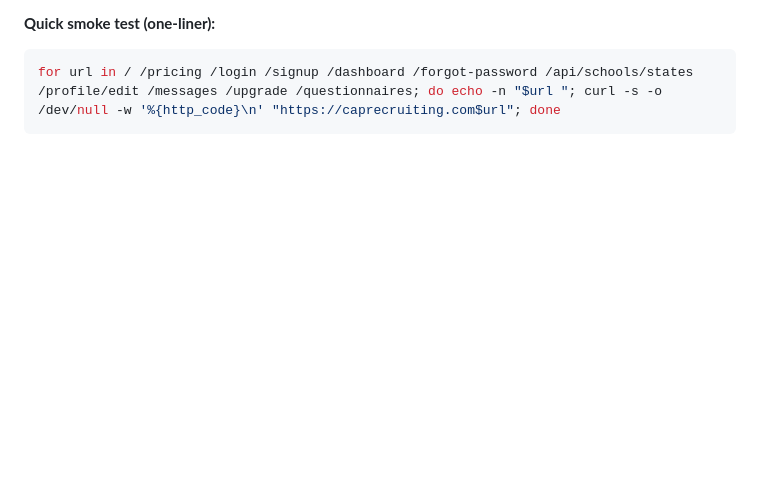
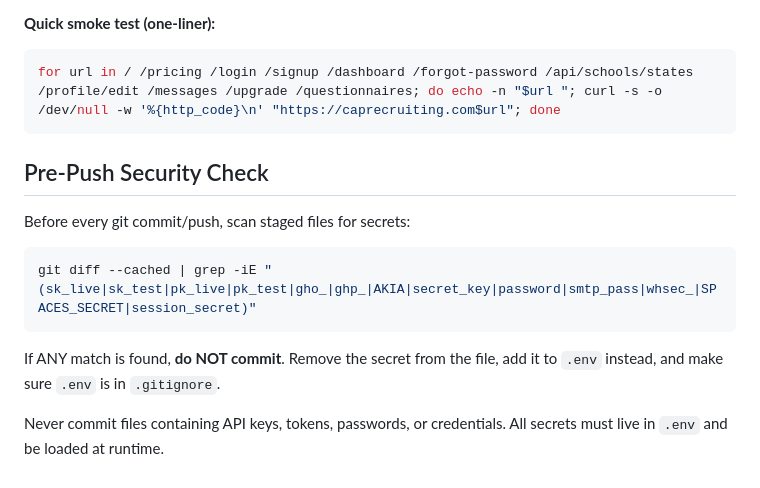
Before and after one commit to divinedavis/CAPRecruiting, a Markdown page: CLAUDE.md, the part around the change. Rendered like a GitHub page; blank space fills up the shorter version.

Commit message:
Auto-commit: 2026-04-07 18:00

````diff
--- a/CLAUDE.md
+++ b/CLAUDE.md
@@ -327,3 +327,13 @@ curl -s -o /dev/null -w '%{http_code}' -X POST https://caprecruiting.com/stripe/
 ```bash
 for url in / /pricing /login /signup /dashboard /forgot-password /api/schools/states /profile/edit /messages /upgrade /questionnaires; do echo -n "$url "; curl -s -o /dev/null -w '%{http_code}\n' "https://caprecruiting.com$url"; done
 ```
+
+## Pre-Push Security Check
+
+Before every git commit/push, scan staged files for secrets:
+```bash
+git diff --cached | grep -iE "(sk_live|sk_test|pk_live|pk_test|gho_|ghp_|AKIA|secret_key|password|smtp_pass|whsec_|SPACES_SECRET|session_secret)"
+```
+If ANY match is found, **do NOT commit**. Remove the secret from the file, add it to `.env` instead, and make sure `.env` is in `.gitignore`.
+
+Never commit files containing API keys, tokens, passwords, or credentials. All secrets must live in `.env` and be loaded at runtime.
````
